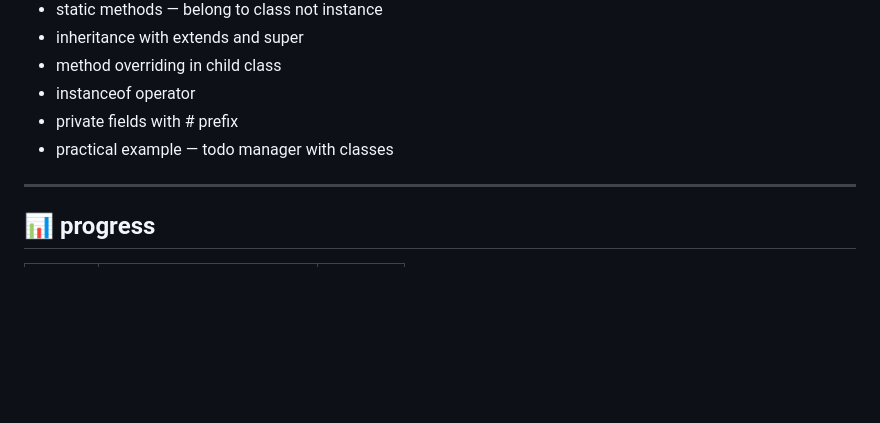
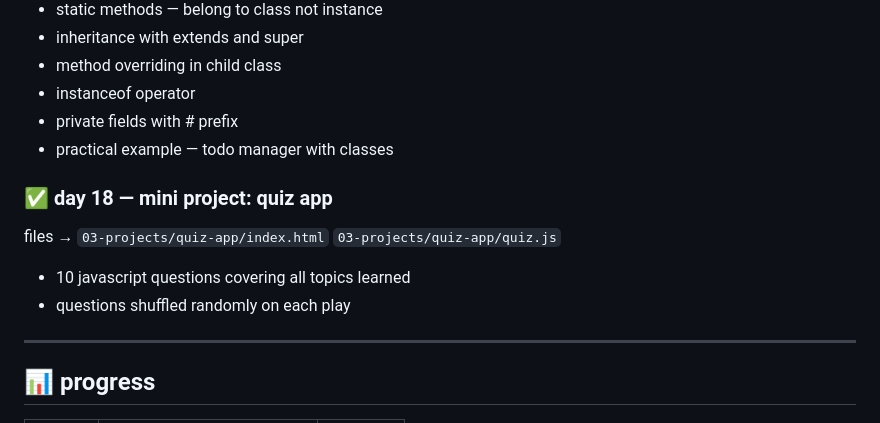
Before and after one commit to kiranmv002/js-from-zero, a Markdown page: README.md, the part around the change. Drawn GitHub-style; blank space fills up the shorter version.

```diff
--- a/README.md
+++ b/README.md
@@ -230,6 +230,13 @@ file → `01-basics/classes.js`
 - private fields with # prefix
 - practical example — todo manager with classes
 
+### ✅ day 18 — mini project: quiz app
+files → `03-projects/quiz-app/index.html` `03-projects/quiz-app/quiz.js`
+
+- 10 javascript questions covering all topics learned
+- questions shuffled randomly on each play
+
+
 ---
 
 ## 📊 progress
```
